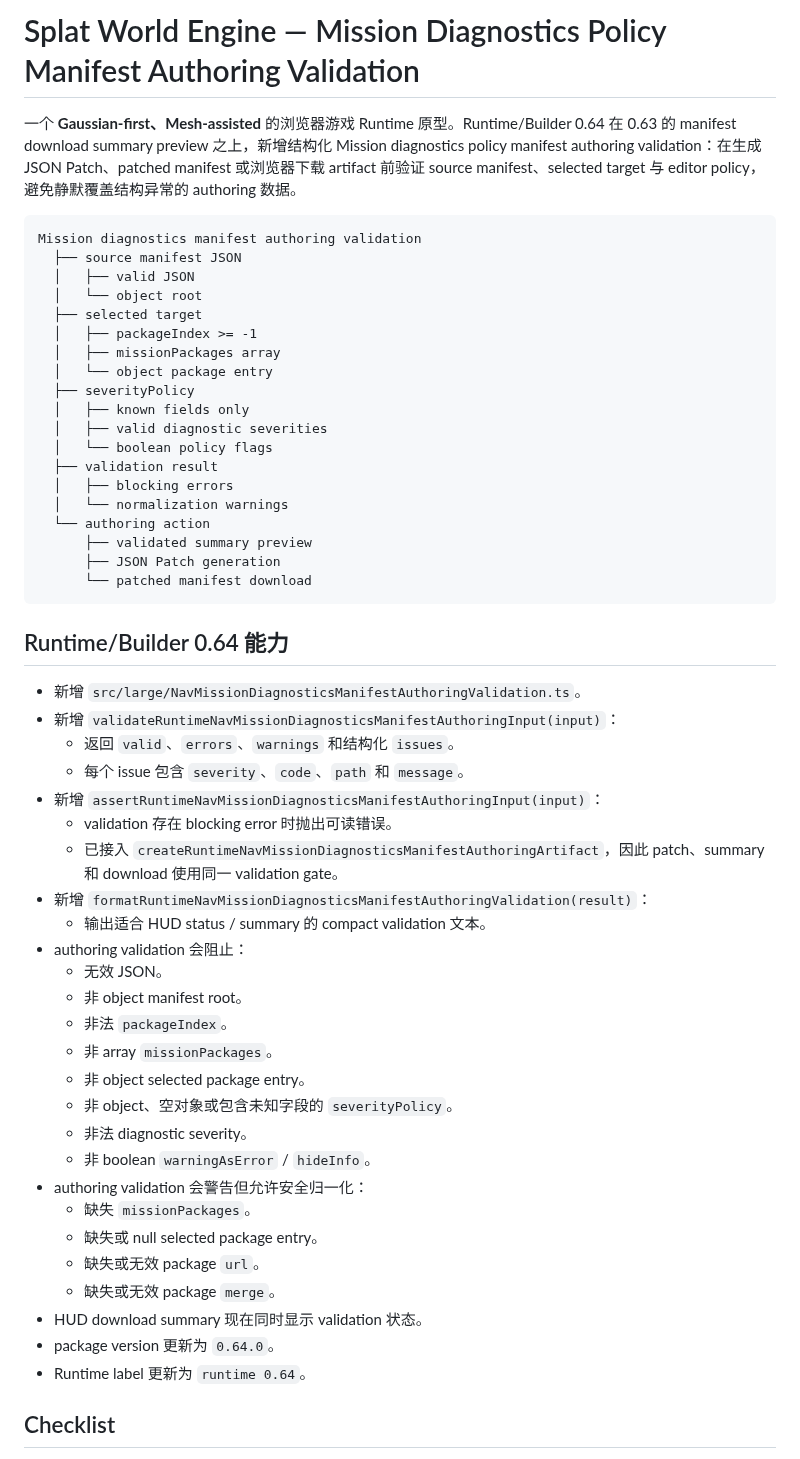
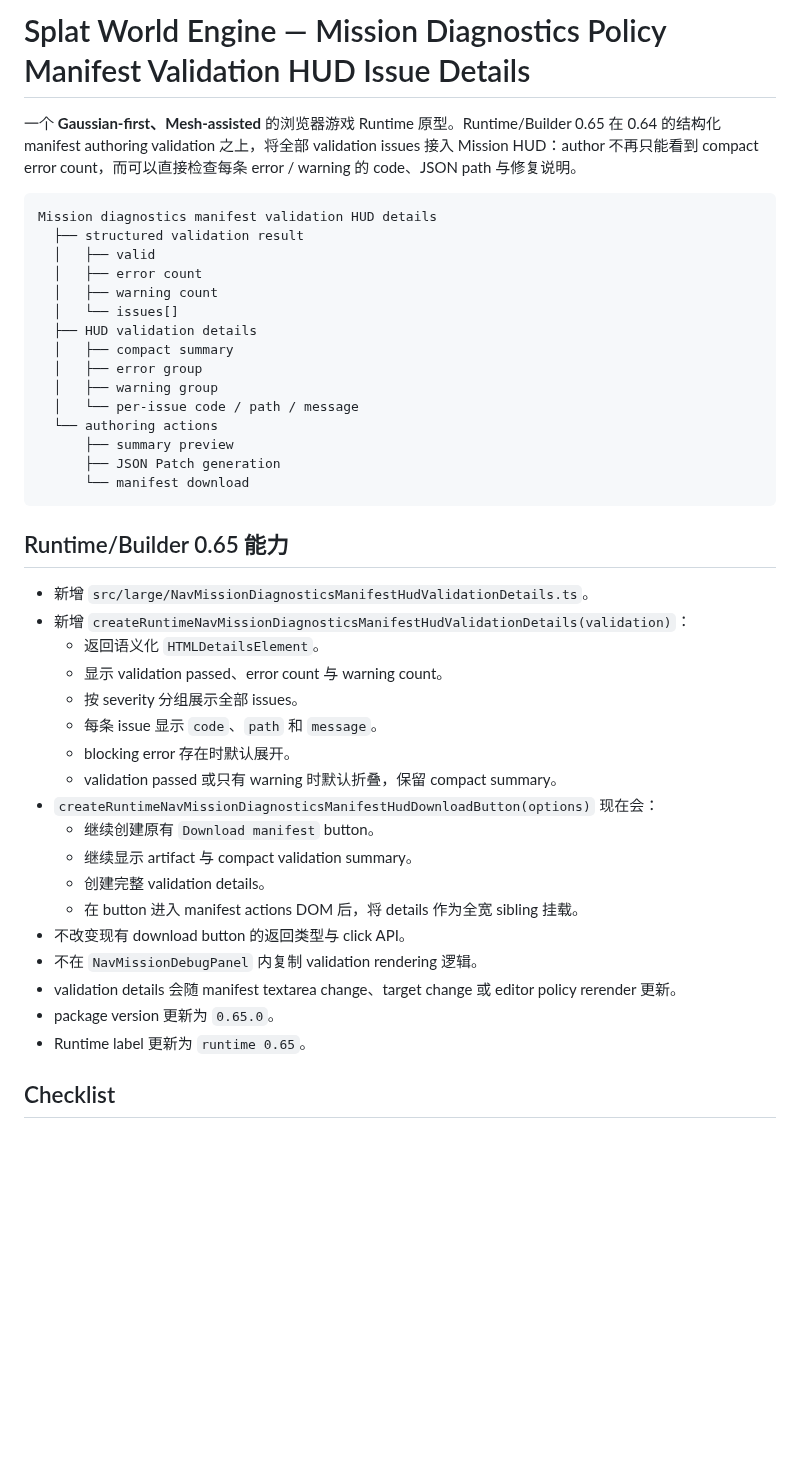
Before and after one commit to shell-echo/gaussian-world-engine, a Markdown page: README.md, the part around one of its changes. Rendered like a GitHub page; blank space fills up the shorter version.

Commit message:
docs: document manifest validation HUD issue details

````diff
--- a/README.md
+++ b/README.md
@@ -1,57 +1,45 @@
-# Splat World Engine — Mission Diagnostics Policy Manifest Authoring Validation
+# Splat World Engine — Mission Diagnostics Policy Manifest Validation HUD Issue Details
 
-一个 **Gaussian-first、Mesh-assisted** 的浏览器游戏 Runtime 原型。Runtime/Builder 0.64 在 0.63 的 manifest download summary preview 之上，新增结构化 Mission diagnostics policy manifest authoring validation：在生成 JSON Patch、patched manifest 或浏览器下载 artifact 前验证 source manifest、selected target 与 editor policy，避免静默覆盖结构异常的 authoring 数据。
+一个 **Gaussian-first、Mesh-assisted** 的浏览器游戏 Runtime 原型。Runtime/Builder 0.65 在 0.64 的结构化 manifest authoring validation 之上，将全部 validation issues 接入 Mission HUD：author 不再只能看到 compact error count，而可以直接检查每条 error / warning 的 code、JSON path 与修复说明。
 
 ```text
-Mission diagnostics manifest authoring validation
-  ├── source manifest JSON
-  │   ├── valid JSON
-  │   └── object root
-  ├── selected target
-  │   ├── packageIndex >= -1
-  │   ├── missionPackages array
-  │   └── object package entry
-  ├── severityPolicy
-  │   ├── known fields only
-  │   ├── valid diagnostic severities
-  │   └── boolean policy flags
-  ├── validation result
-  │   ├── blocking errors
-  │   └── normalization warnings
-  └── authoring action
-      ├── validated summary preview
+Mission diagnostics manifest validation HUD details
+  ├── structured validation result
+  │   ├── valid
+  │   ├── error count
+  │   ├── warning count
+  │   └── issues[]
+  ├── HUD validation details
+  │   ├── compact summary
+  │   ├── error group
+  │   ├── warning group
+  │   └── per-issue code / path / message
+  └── authoring actions
+      ├── summary preview
       ├── JSON Patch generation
-      └── patched manifest download
+      └── manifest download
 ```
 
-## Runtime/Builder 0.64 能力
+## Runtime/Builder 0.65 能力
 
-- 新增 `src/large/NavMissionDiagnosticsManifestAuthoringValidation.ts`。
-- 新增 `validateRuntimeNavMissionDiagnosticsManifestAuthoringInput(input)`：
-  - 返回 `valid`、`errors`、`warnings` 和结构化 `issues`。
-  - 每个 issue 包含 `severity`、`code`、`path` 和 `message`。
-- 新增 `assertRuntimeNavMissionDiagnosticsManifestAuthoringInput(input)`：
-  - validation 存在 blocking error 时抛出可读错误。
-  - 已接入 `createRuntimeNavMissionDiagnosticsManifestAuthoringArtifact`，因此 patch、summary 和 download 使用同一 validation gate。
-- 新增 `formatRuntimeNavMissionDiagnosticsManifestAuthoringValidation(result)`：
-  - 输出适合 HUD status / summary 的 compact validation 文本。
-- authoring validation 会阻止：
-  - 无效 JSON。
-  - 非 object manifest root。
-  - 非法 `packageIndex`。
-  - 非 array `missionPackages`。
-  - 非 object selected package entry。
-  - 非 object、空对象或包含未知字段的 `severityPolicy`。
-  - 非法 diagnostic severity。
-  - 非 boolean `warningAsError` / `hideInfo`。
-- authoring validation 会警告但允许安全归一化：
-  - 缺失 `missionPackages`。
-  - 缺失或 null selected package entry。
-  - 缺失或无效 package `url`。
-  - 缺失或无效 package `merge`。
-- HUD download summary 现在同时显示 validation 状态。
-- package version 更新为 `0.64.0`。
-- Runtime label 更新为 `runtime 0.64`。
+- 新增 `src/large/NavMissionDiagnosticsManifestHudValidationDetails.ts`。
+- 新增 `createRuntimeNavMissionDiagnosticsManifestHudValidationDetails(validation)`：
+  - 返回语义化 `HTMLDetailsElement`。
+  - 显示 validation passed、error count 与 warning count。
+  - 按 severity 分组展示全部 issues。
+  - 每条 issue 显示 `code`、`path` 和 `message`。
+  - blocking error 存在时默认展开。
+  - validation passed 或只有 warning 时默认折叠，保留 compact summary。
+- `createRuntimeNavMissionDiagnosticsManifestHudDownloadButton(options)` 现在会：
+  - 继续创建原有 `Download manifest` button。
+  - 继续显示 artifact 与 compact validation summary。
+  - 创建完整 validation details。
+  - 在 button 进入 manifest actions DOM 后，将 details 作为全宽 sibling 挂载。
+- 不改变现有 download button 的返回类型与 click API。
+- 不在 `NavMissionDebugPanel` 内复制 validation rendering 逻辑。
+- validation details 会随 manifest textarea change、target change 或 editor policy rerender 更新。
+- package version 更新为 `0.65.0`。
+- Runtime label 更新为 `runtime 0.65`。
 
 ## Checklist
 
````
Also changed, not shown: other parts of README.md (+86 -76 lines).
